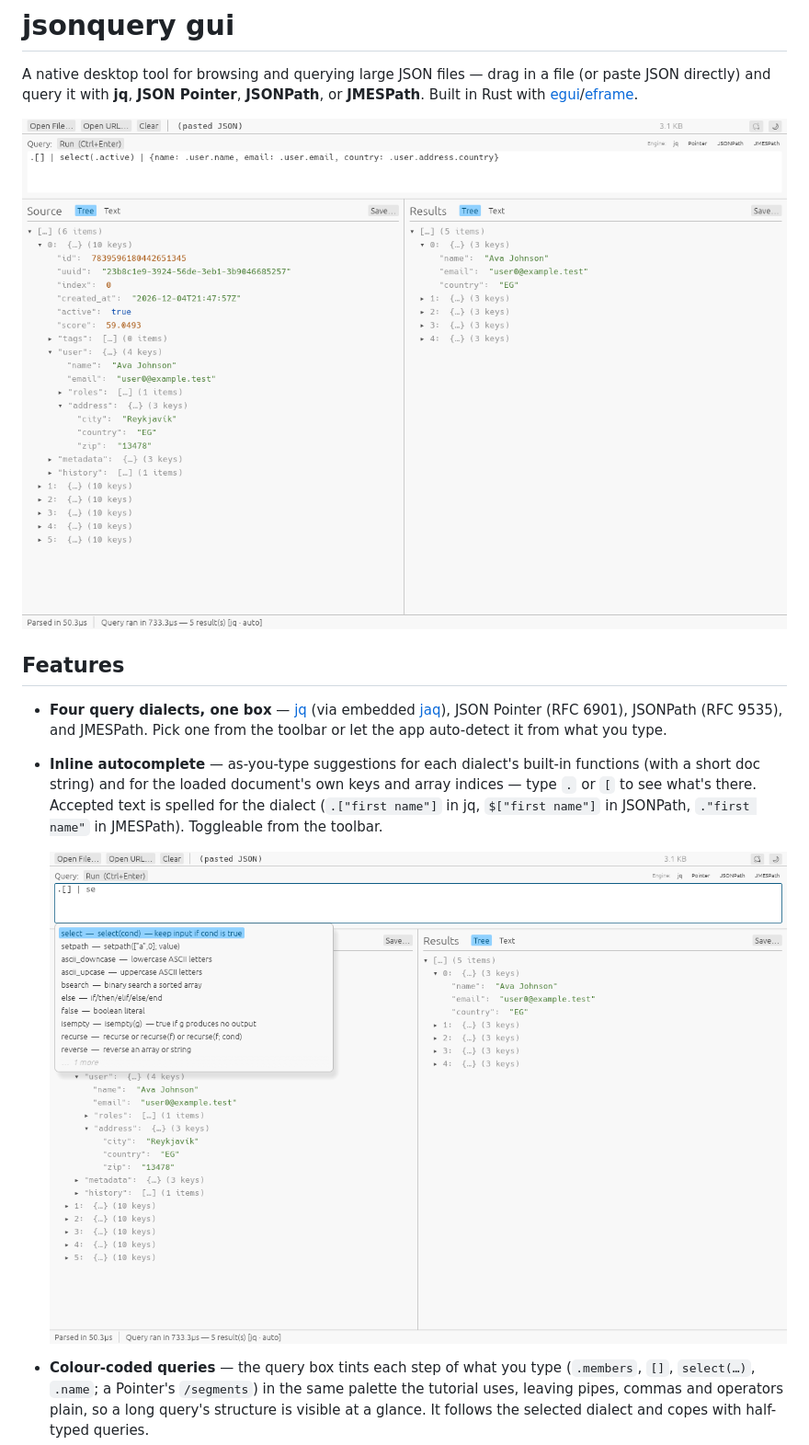
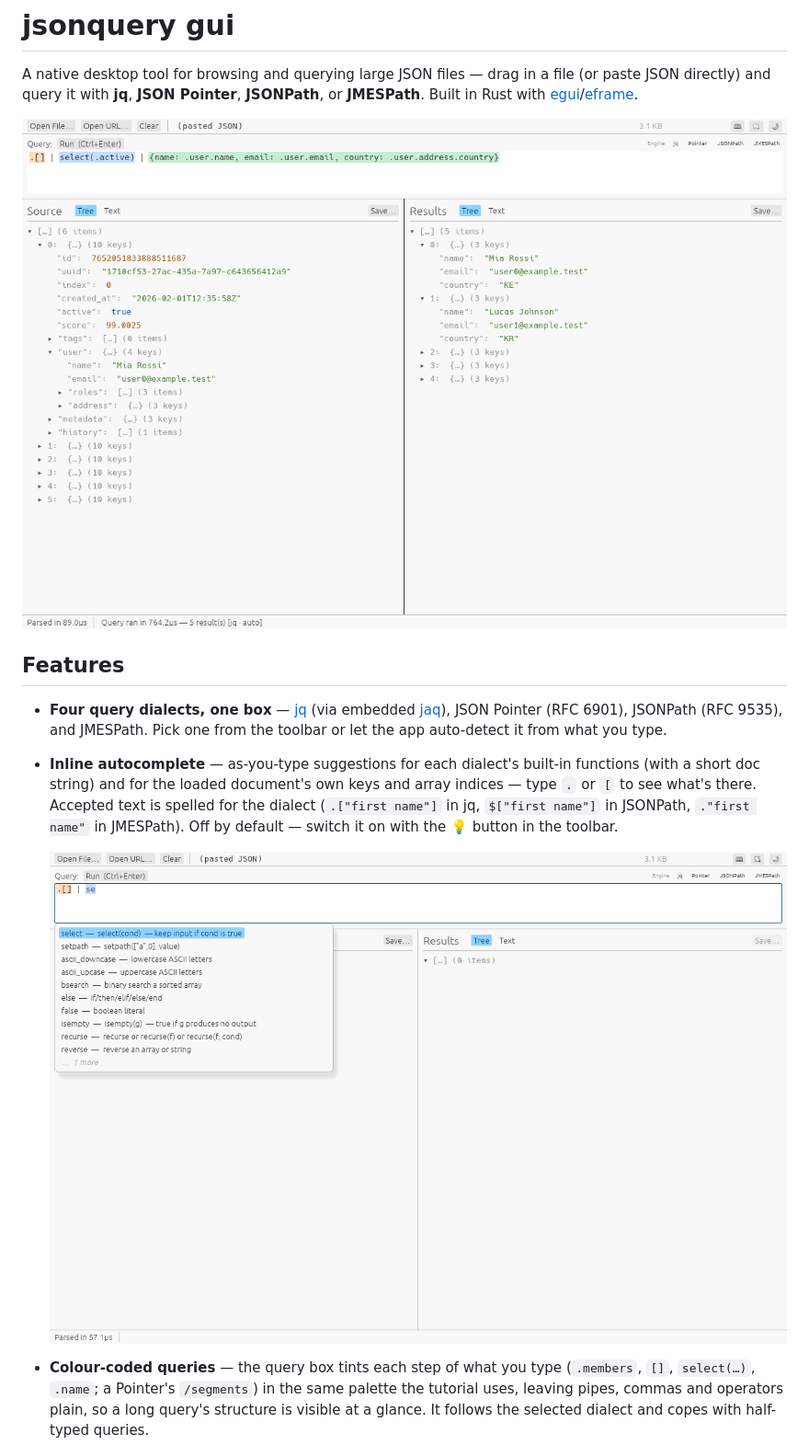
Before and after one commit to nujufas/jsonquery_gui, a Markdown page: README.md, the part around one of its changes. Shown at 92% size. Rendered like a GitHub page; pictures changed too: docs/images/screenshot-autocomplete.png, docs/images/screenshot.png.

Commit message:
chore: bump to 0.4.0, retake README screenshots in light theme for release
All four README screenshots are now the light theme. The tutorial one was
dark because the app always launches Dark, so it clashed with the other
three. Each was retaken against the current UI, which the older ones
predated: the 📖 toolbar button, the colour-coded query box, and the Find
dialog with its Find All list.

README: autocomplete is off by default, so say how to switch it on (💡).
Snap store description: it still said autocomplete was available for jq
only; it now covers all four languages, the colour-coding and the tutorial.

Co-Authored-By: Claude <noreply@anthropic.com>

```diff
--- a/README.md
+++ b/README.md
@@ -17,7 +17,8 @@ file (or paste JSON directly) and query it with **jq**, **JSON Pointer**,
   built-in functions (with a short doc string) and for the loaded document's
   own keys and array indices — type `.` or `[` to see what's there. Accepted
   text is spelled for the dialect (`.["first name"]` in jq, `$["first name"]`
-  in JSONPath, `."first name"` in JMESPath). Toggleable from the toolbar.
+  in JSONPath, `."first name"` in JMESPath). Off by default — switch it on
+  with the 💡 button in the toolbar.
 
   ![Autocomplete suggestions in the query box](docs/images/screenshot-autocomplete.png)
 - **Colour-coded queries** — the query box tints each step of what you type
```
Also changed, not shown: other parts of README.md (+1 -1 lines), docs/images/screenshot-search.png, docs/images/screenshot-tutorial.png, 3 other files.
